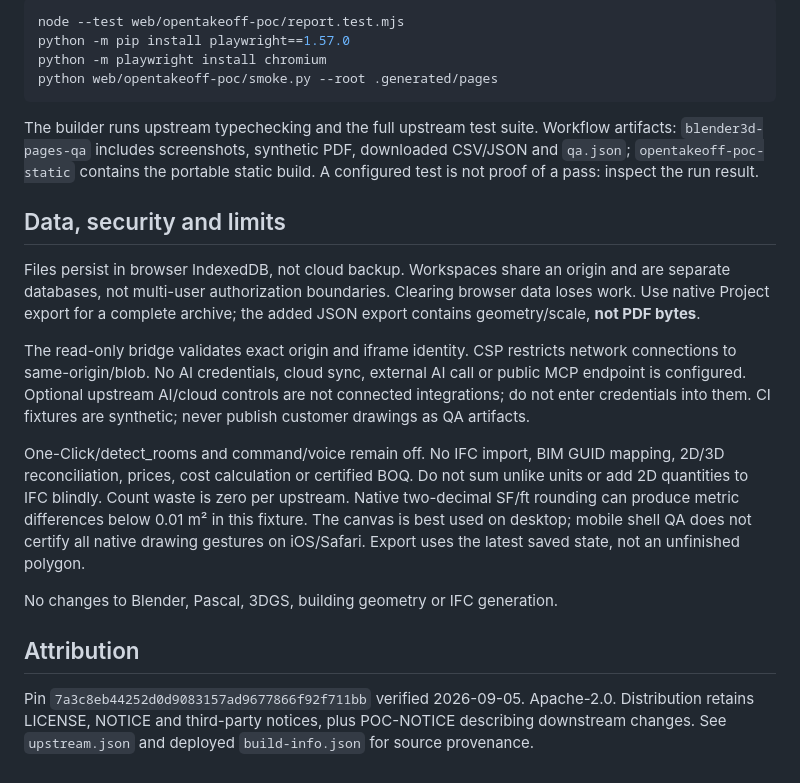
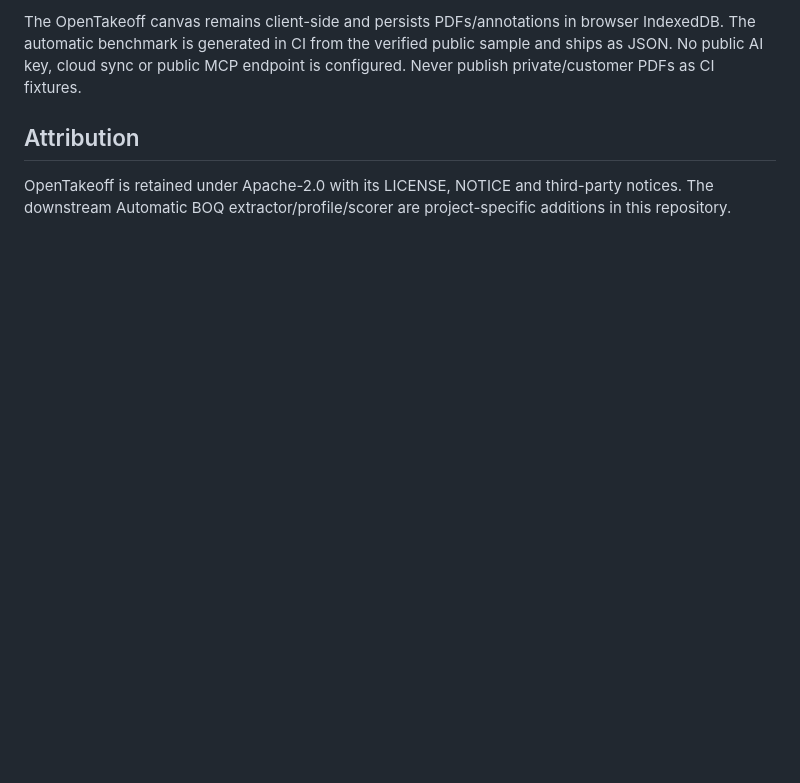
Before and after one commit to saratchai1/Blender3d, a Markdown page: integrations/opentakeoff/README.md, the part around one of its changes. Rendered like a GitHub page; blank space fills up the shorter version.

````diff
--- a/integrations/opentakeoff/README.md
+++ b/integrations/opentakeoff/README.md
@@ -48,23 +68,6 @@ The builder patches only the disposable upstream checkout: mounting shell, stora
 
-```sh
-node --test web/opentakeoff-poc/report.test.mjs
-python -m pip install playwright==1.57.0
-python -m playwright install chromium
-python web/opentakeoff-poc/smoke.py --root .generated/pages
-```
-
-The builder runs upstream typechecking and the full upstream test suite. Workflow artifacts: `blender3d-pages-qa` includes screenshots, synthetic PDF, downloaded CSV/JSON and `qa.json`; `opentakeoff-poc-static` contains the portable static build. A configured test is not proof of a pass: inspect the run result.
-
-## Data, security and limits
-
-Files persist in browser IndexedDB, not cloud backup. Workspaces share an origin and are separate databases, not multi-user authorization boundaries. Clearing browser data loses work. Use native Project export for a complete archive; the added JSON export contains geometry/scale, **not PDF bytes**.
-
-The read-only bridge validates exact origin and iframe identity. CSP restricts network connections to same-origin/blob. No AI credentials, cloud sync, external AI call or public MCP endpoint is configured. Optional upstream AI/cloud controls are not connected integrations; do not enter credentials into them. CI fixtures are synthetic; never publish customer drawings as QA artifacts.
-
-One-Click/detect_rooms and command/voice remain off. No IFC import, BIM GUID mapping, 2D/3D reconciliation, prices, cost calculation or certified BOQ. Do not sum unlike units or add 2D quantities to IFC blindly. Count waste is zero per upstream. Native two-decimal SF/ft rounding can produce metric differences below 0.01 m² in this fixture. The canvas is best used on desktop; mobile shell QA does not certify all native drawing gestures on iOS/Safari. Export uses the latest saved state, not an unfinished polygon.
-
-No changes to Blender, Pascal, 3DGS, building geometry or IFC generation.
+The OpenTakeoff canvas remains client-side and persists PDFs/annotations in browser IndexedDB. The automatic benchmark is generated in CI from the verified public sample and ships as JSON. No public AI key, cloud sync or public MCP endpoint is configured. Never publish private/customer PDFs as CI fixtures.
 
 ## Attribution
 
-Pin `7a3c8eb44252d0d9083157ad9677866f92f711bb` verified 2026-09-05. Apache-2.0. Distribution retains LICENSE, NOTICE and third-party notices, plus POC-NOTICE describing downstream changes. See `upstream.json` and deployed `build-info.json` for source provenance.
+OpenTakeoff is retained under Apache-2.0 with its LICENSE, NOTICE and third-party notices. The downstream Automatic BOQ extractor/profile/scorer are project-specific additions in this repository.
````
Also changed, not shown: other parts of integrations/opentakeoff/README.md (+51 -31 lines).
